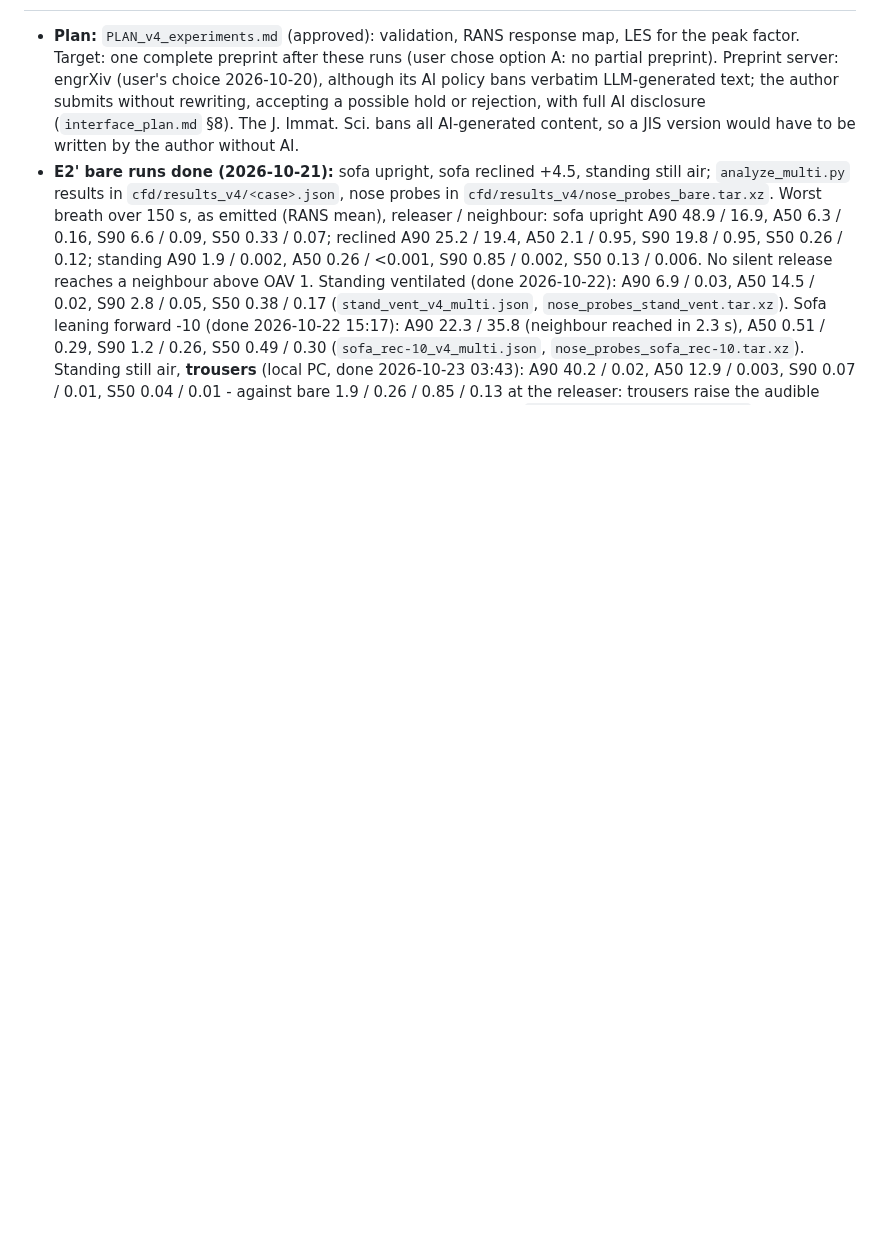
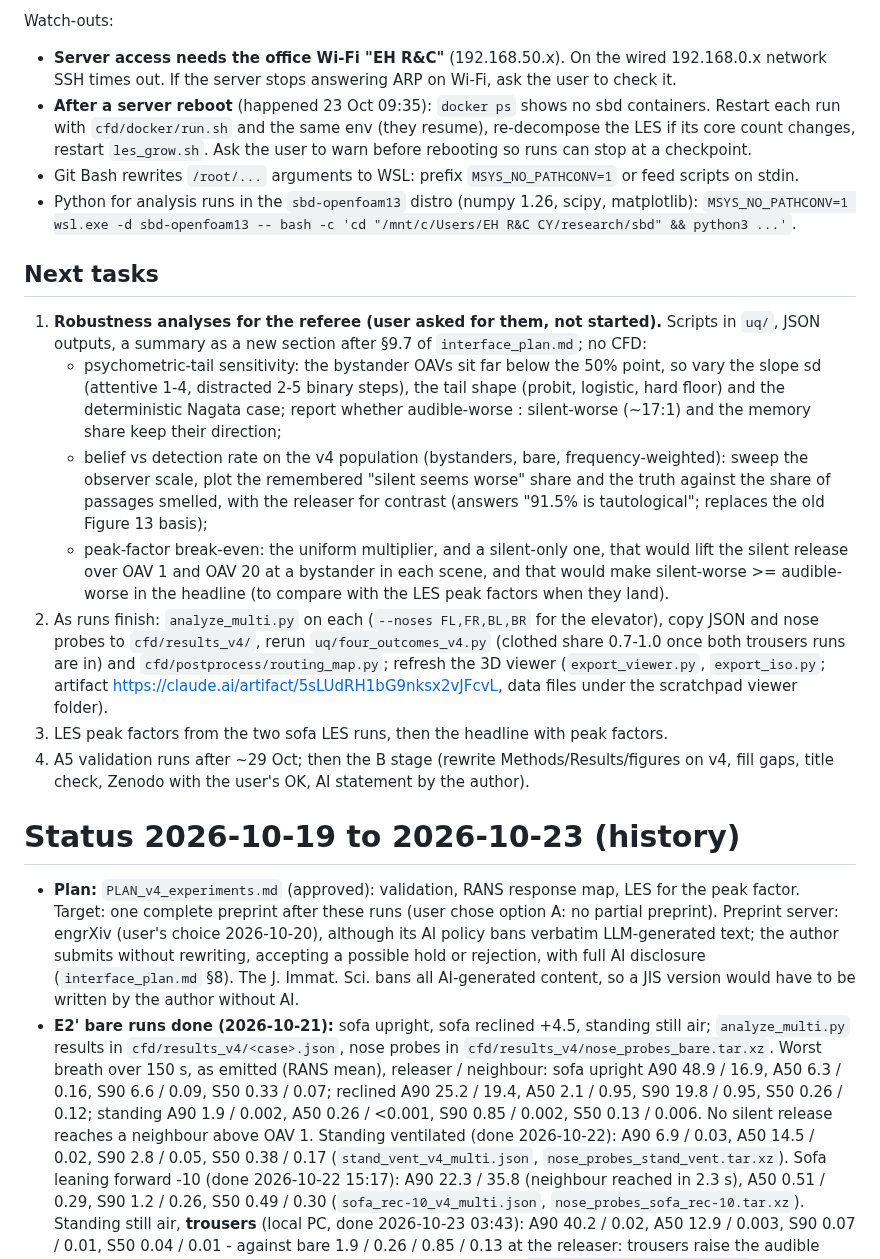
Before and after one commit to ccy5123/sbd, a Markdown page: HANDOFF.md, the part around one of its changes. Rendered like a GitHub page; blank space fills up the shorter version.

Commit message:
HANDOFF: status of 24 Oct (runs, automation, watch-outs) and next tasks with the robustness brief
Co-Authored-By: Claude <noreply@anthropic.com>

```diff
--- a/HANDOFF.md
+++ b/HANDOFF.md
@@ -2,3 +40,35 @@
+Watch-outs:
+- **Server access needs the office Wi-Fi "EH R&C"** (192.168.50.x). On the wired 192.168.0.x network SSH times out.
+  If the server stops answering ARP on Wi-Fi, ask the user to check it.
+- **After a server reboot** (happened 23 Oct 09:35): `docker ps` shows no sbd containers. Restart each run with
+  `cfd/docker/run.sh` and the same env (they resume), re-decompose the LES if its core count changes, restart
+  `les_grow.sh`. Ask the user to warn before rebooting so runs can stop at a checkpoint.
+- Git Bash rewrites `/root/...` arguments to WSL: prefix `MSYS_NO_PATHCONV=1` or feed scripts on stdin.
+- Python for analysis runs in the `sbd-openfoam13` distro (numpy 1.26, scipy, matplotlib):
+  `MSYS_NO_PATHCONV=1 wsl.exe -d sbd-openfoam13 -- bash -c 'cd "/mnt/c/Users/EH R&C CY/research/sbd" && python3 ...'`.
+
+## Next tasks
+
+1. **Robustness analyses for the referee (user asked for them, not started).** Scripts in `uq/`, JSON outputs, a
+   summary as a new section after §9.7 of `interface_plan.md`; no CFD:
+   - psychometric-tail sensitivity: the bystander OAVs sit far below the 50% point, so vary the slope sd (attentive
+     1-4, distracted 2-5 binary steps), the tail shape (probit, logistic, hard floor) and the deterministic Nagata
+     case; report whether audible-worse : silent-worse (~17:1) and the memory share keep their direction;
+   - belief vs detection rate on the v4 population (bystanders, bare, frequency-weighted): sweep the observer scale,
+     plot the remembered "silent seems worse" share and the truth against the share of passages smelled, with the
+     releaser for contrast (answers "91.5% is tautological"; replaces the old Figure 13 basis);
+   - peak-factor break-even: the uniform multiplier, and a silent-only one, that would lift the silent release over
+     OAV 1 and OAV 20 at a bystander in each scene, and that would make silent-worse >= audible-worse in the headline
+     (to compare with the LES peak factors when they land).
+2. As runs finish: `analyze_multi.py` on each (`--noses FL,FR,BL,BR` for the elevator), copy JSON and nose probes to
+   `cfd/results_v4/`, rerun `uq/four_outcomes_v4.py` (clothed share 0.7-1.0 once both trousers runs are in) and
+   `cfd/postprocess/routing_map.py`; refresh the 3D viewer (`export_viewer.py`, `export_iso.py`; artifact
+   https://claude.ai/artifact/5sLUdRH1bG9nksx2vJFcvL, data files under the scratchpad viewer folder).
+3. LES peak factors from the two sofa LES runs, then the headline with peak factors.
+4. A5 validation runs after ~29 Oct; then the B stage (rewrite Methods/Results/figures on v4, fill gaps, title check,
+   Zenodo with the user's OK, AI statement by the author).
+
+# Status 2026-10-19 to 2026-10-23 (history)
 
 - **Plan:** `PLAN_v4_experiments.md` (approved): validation, RANS response map, LES for the peak factor. Target: one
   complete preprint after these runs (user chose option A: no partial preprint). Preprint server: engrXiv (user's choice
```
Also changed, not shown: other parts of HANDOFF.md (+39 -1 lines).
